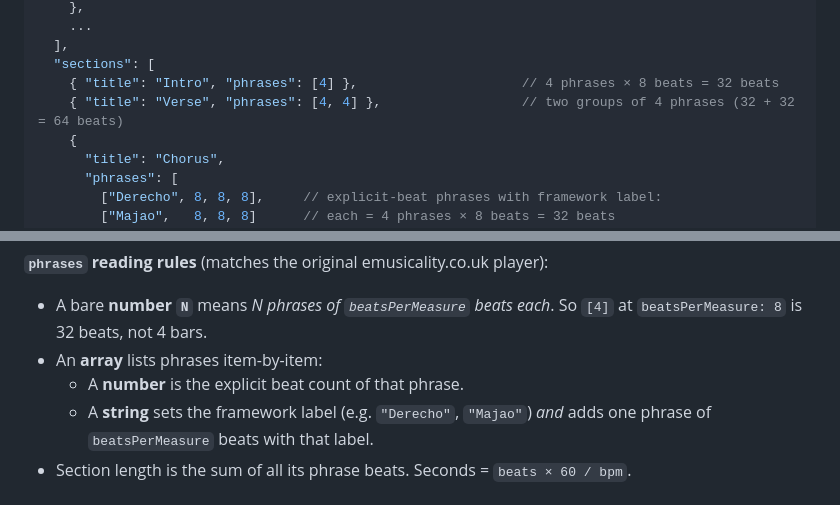
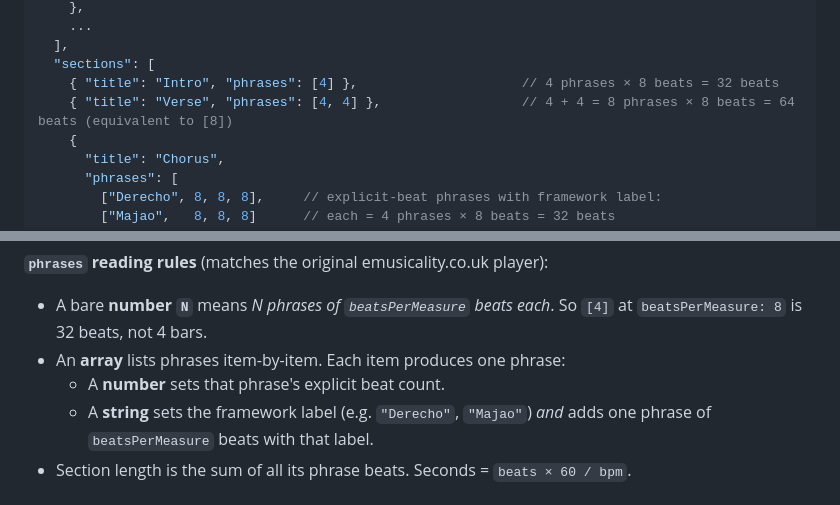
Before and after one commit to JoanComasFdz/salsa-music, a Markdown page: src/musicality-player-babalu/README.md, 2 parts joined by grey strips. Rendered like a GitHub page.

Commit message:
docs(player): clarify phrases array semantics in schema doc
Drop the misleading 'two groups of 4 phrases' framing — buildTimeline
treats the outer array as a flat sequence, so [4, 4] and [8] produce
identical timelines. Also scope the per-item rules so they clearly
apply within an inner array (top-level strings are silently dropped).

Co-Authored-By: Claude Opus 4.7 (1M context) <noreply@anthropic.com>

```diff
--- a/src/musicality-player-babalu/README.md
+++ b/src/musicality-player-babalu/README.md
@@ -65,7 +65,7 @@ The UI uses `audioCtx.currentTime` as the clock, so sync is perfect.
   ],
   "sections": [
     { "title": "Intro", "phrases": [4] },                     // 4 phrases × 8 beats = 32 beats
-    { "title": "Verse", "phrases": [4, 4] },                  // two groups of 4 phrases (32 + 32 = 64 beats)
+    { "title": "Verse", "phrases": [4, 4] },                  // 4 + 4 = 8 phrases × 8 beats = 64 beats (equivalent to [8])
     {
       "title": "Chorus",
       "phrases": [
@@ -85,7 +85,7 @@ The UI uses `audioCtx.currentTime` as the clock, so sync is perfect.
 **`phrases` reading rules** (matches the original emusicality.co.uk player):
 
 - A bare **number `N`** means *N phrases of `beatsPerMeasure` beats each*. So `[4]` at `beatsPerMeasure: 8` is 32 beats, not 4 bars.
-- An **array** lists phrases item-by-item:
-  - A **number** is the explicit beat count of that phrase.
+- An **array** lists phrases item-by-item. Each item produces one phrase:
+  - A **number** sets that phrase's explicit beat count.
   - A **string** sets the framework label (e.g. `"Derecho"`, `"Majao"`) *and* adds one phrase of `beatsPerMeasure` beats with that label.
 - Section length is the sum of all its phrase beats. Seconds = `beats × 60 / bpm`.
```
